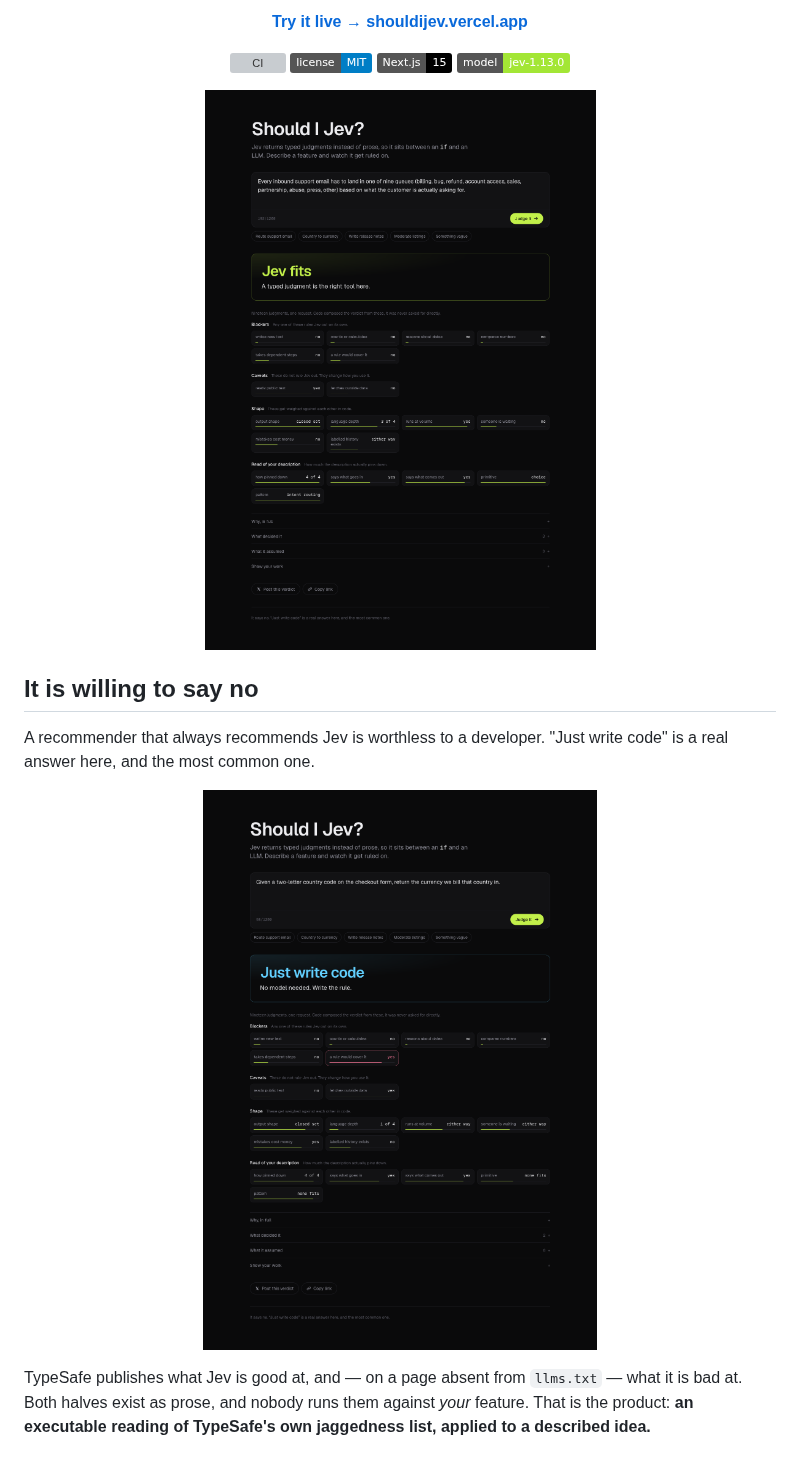
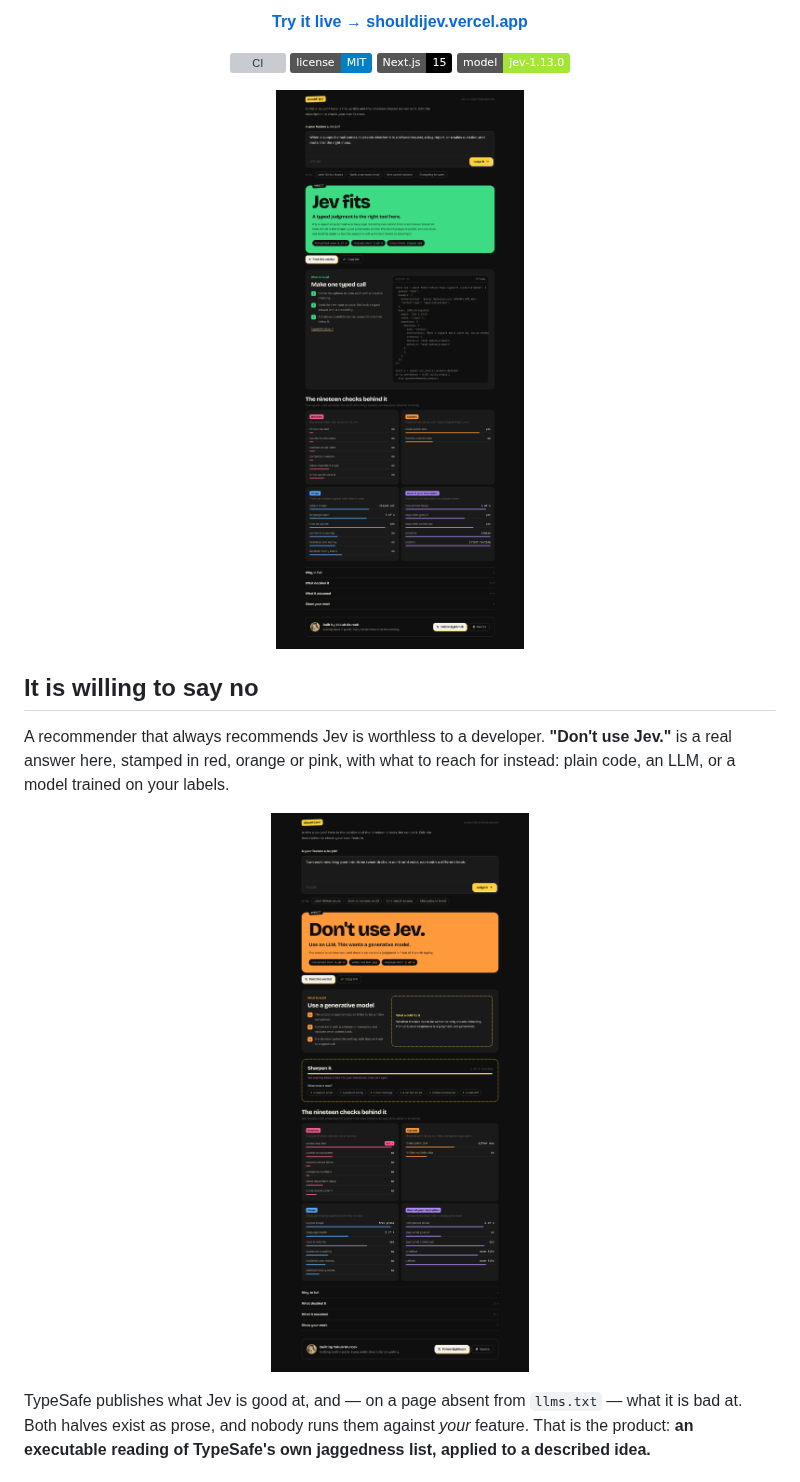
Before and after one commit to yakubmurcek/should-i-jev, a Markdown page: README.md, the part around one of its changes. GitHub-like rendering; pictures changed too: docs/screenshots/02-verdict-full.png, docs/screenshots/03-says-no.png; badges without logos; grey boxes are pictures that could not be loaded.

```diff
--- a/README.md
+++ b/README.md
@@ -23,7 +23,8 @@
 
 ## It is willing to say no
 
-A recommender that always recommends Jev is worthless to a developer. "Just
-write code" is a real answer here, and the most common one.
+A recommender that always recommends Jev is worthless to a developer. **"Don't
+use Jev."** is a real answer here, stamped in red, orange or pink, with what to
+reach for instead: plain code, an LLM, or a model trained on your labels.
 
 <p align="center">
```
Also changed, not shown: other parts of README.md (+4 -4 lines), docs/screenshots/04-share-card.png, docs/screenshots/05-show-your-work.png.
